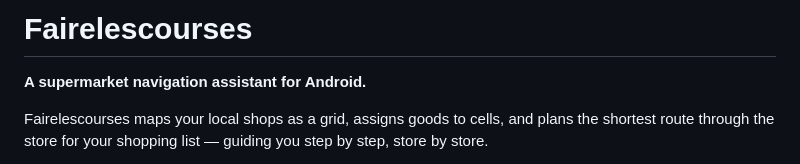
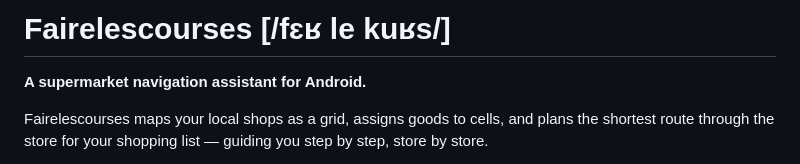
Before and after one commit to danile42/fairelescourses, a Markdown page: README.md, the part around the change. Drawn GitHub-style.

Commit message:
docs: add phonetic pronunciation to README and user guide
Co-authored-by: Junie <junie@jetbrains.com>

```diff
--- a/README.md
+++ b/README.md
@@ -1,4 +1,4 @@
-# Fairelescourses
+# Fairelescourses [/fɛʁ le kuʁs/]
 
 **A supermarket navigation assistant for Android.**
 
```
Also changed, not shown: docs/user-guide.md (+1 -1 lines), prompts.md (+5 -0 lines).
